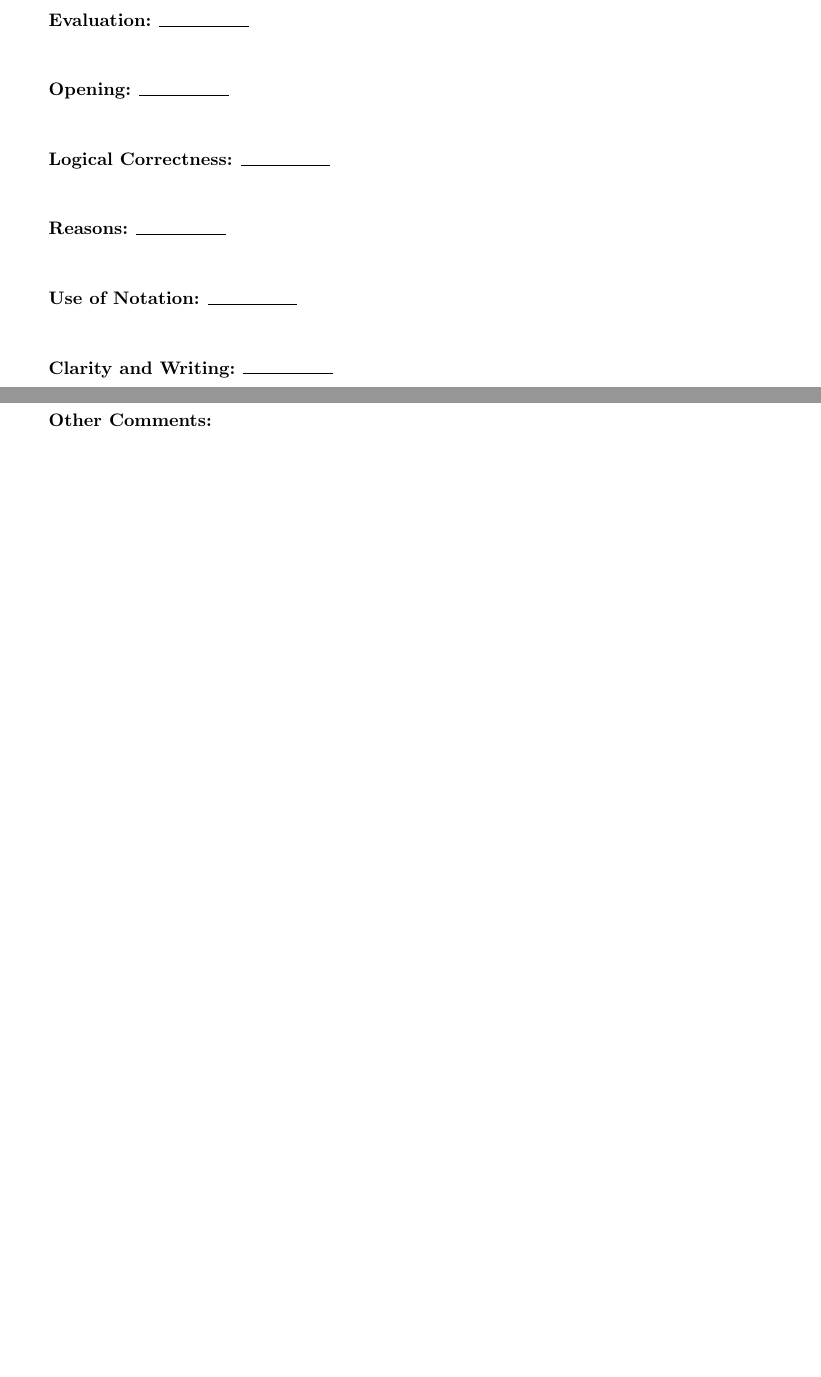
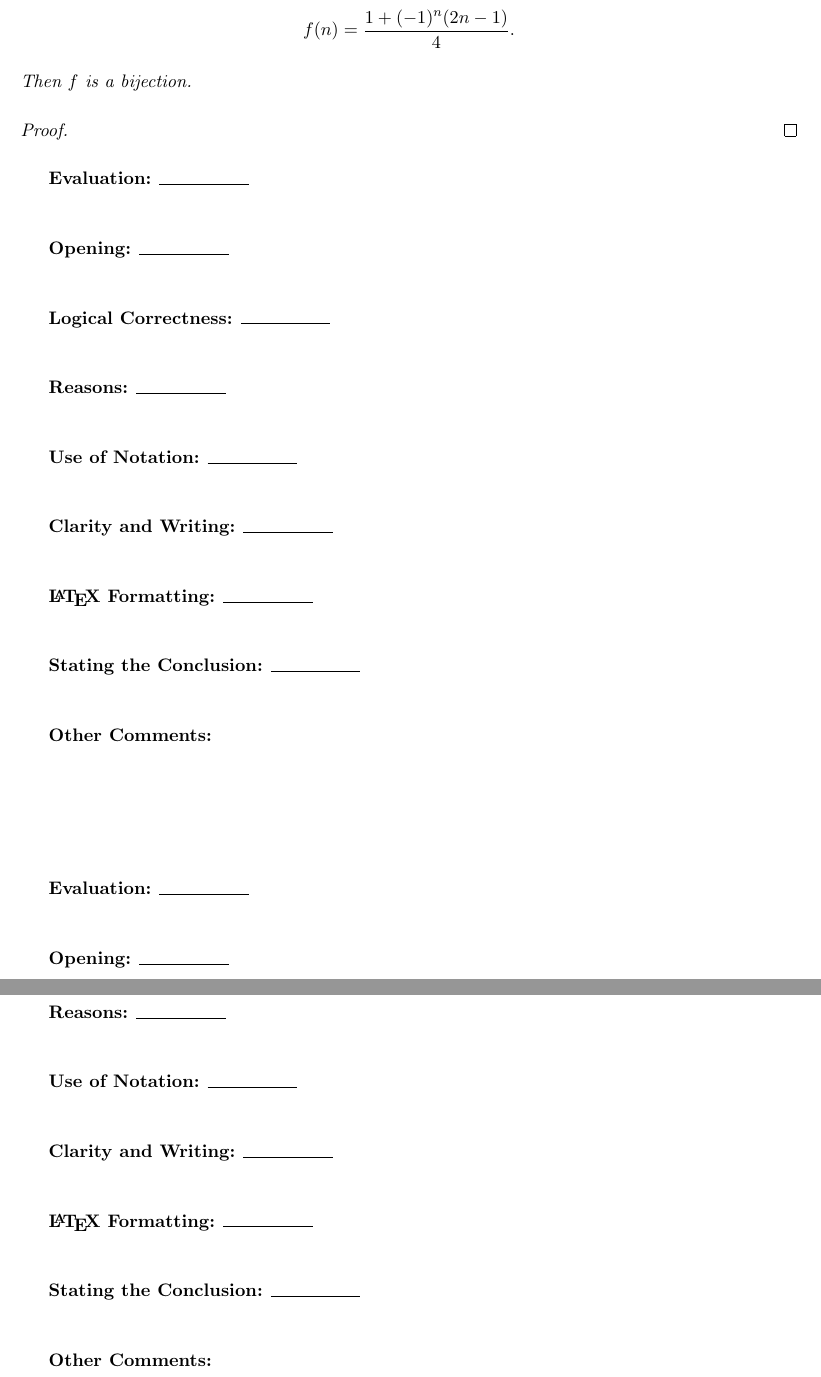
Before and after one commit to LafeWessel/MATH_212_Portfolio, a LaTeX document (m212-portfolio.tex): two parts of pages 4 and 5 of 5 before the commit and two parts of pages 5 and 6 of 6 after it, joined at a grey line, cut at the place of the change, the shorter picture padded with empty space. Compiled offline with pdfLaTeX.

Commit message:
Added Conjecture II

```diff
--- a/m212-portfolio.tex
+++ b/m212-portfolio.tex
@@ -171,3 +176,11 @@ Therefore, since $ (A\cup B) \setminus B \subseteq A\setminus (A \cap B)$ and $A
+f(n) = \frac{1+(-1)^n (2n-1)}{4}.
+\]
+Then $f$ is a bijection.
+\end{conjecture}
+\begin{proof}
+\end{proof}
+
+\rubric
 
 \rubric
 
```
Also changed, not shown: m212-portfolio.pdf, m212-portfolio.tex (5 more changed lines), 3 other files.
